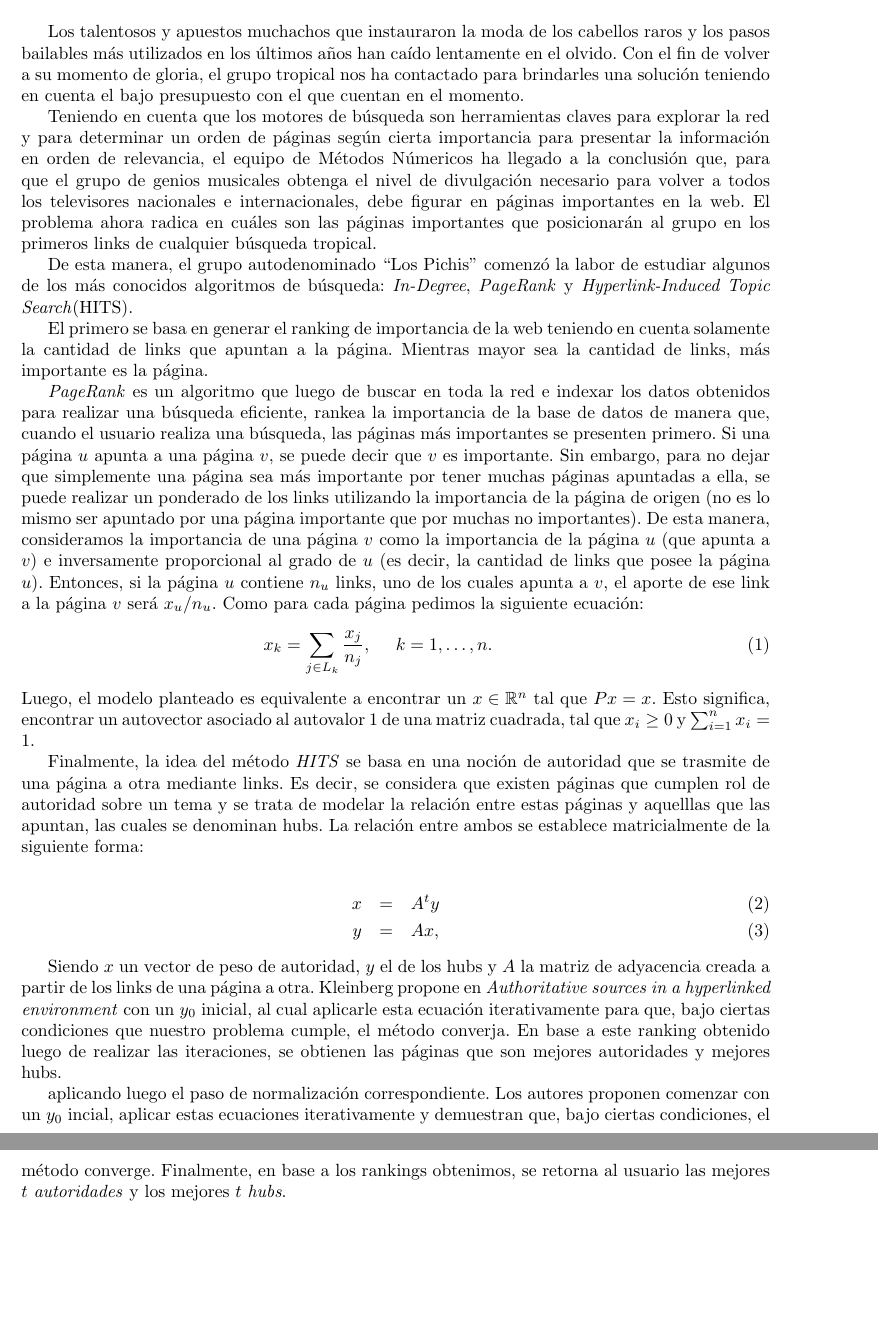
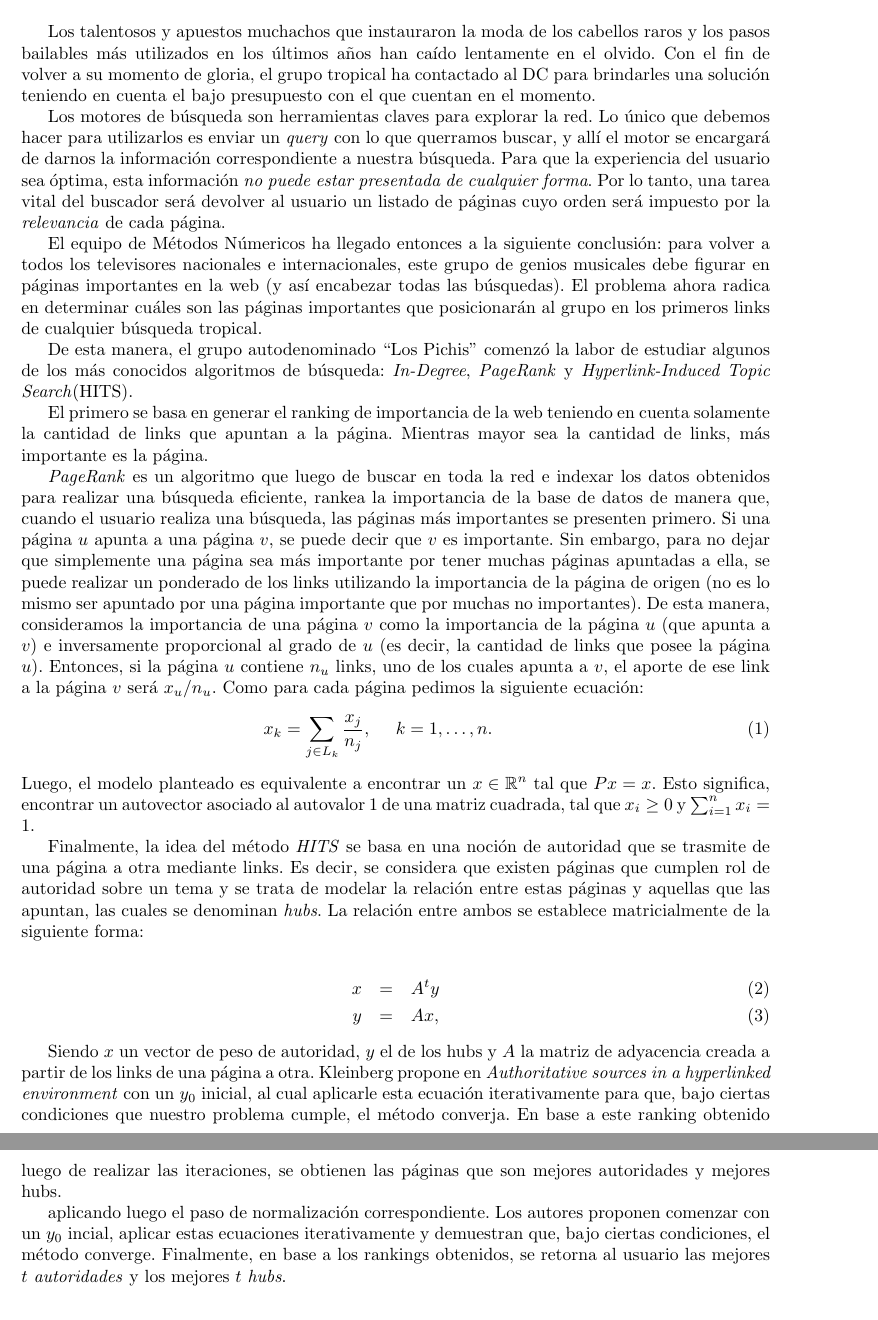
Before and after one commit to mtqp/metnum-desousa-valdes, a LaTeX document (tp2-mn/src/informe/informe.tex): two parts of pages 3 and 4 of 6, joined at a grey line, cut so that both start at the same text, the shorter picture padded with empty space. Compiled offline with pdfLaTeX; a LaTeX package or settings file that is missing is left out.

Commit message:
correcciones

```diff
--- a/tp2-mn/src/informe/informe.tex
+++ b/tp2-mn/src/informe/informe.tex
@@ -121,15 +121,16 @@
 \section*{Introducción}
 \addcontentsline{toc}{section}{Introducción}
 
-Los talentosos y apuestos muchachos que instauraron la moda de los cabellos raros y los pasos bailables más utilizados en los últimos años han caído lentamente en el olvido. Con el fin de volver a su momento de gloria, el grupo tropical nos ha contactado para brindarles una solución teniendo en cuenta el bajo presupuesto con el que cuentan en el momento.
-\par
-Teniendo en cuenta que los motores de búsqueda son herramientas claves para explorar la red y para determinar un orden de páginas según cierta importancia para presentar la información en orden de relevancia, el equipo de Métodos Númericos ha llegado a la conclusión que, para que el grupo de genios musicales obtenga el nivel de divulgación necesario para volver a todos los televisores nacionales e internacionales, debe figurar en páginas importantes en la web.
-El problema ahora radica en cuáles son las páginas importantes que posicionarán al grupo en los primeros links de cualquier búsqueda tropical.
-\par
+Los talentosos y apuestos muchachos que instauraron la moda de los cabellos raros y los pasos bailables más utilizados en los últimos años han caído lentamente en el olvido. Con el fin de volver a su momento de gloria, el grupo tropical ha contactado al DC para brindarles una solución teniendo en cuenta el bajo presupuesto con el que cuentan en el momento.
+
+Los motores de búsqueda son herramientas claves para explorar la red. Lo único que debemos hacer para utilizarlos es enviar un \textit{query} con lo que querramos buscar, y allí el motor se encargará de darnos la información correspondiente a nuestra búsqueda. Para que la experiencia del usuario sea óptima, esta información \textit{no puede estar presentada de cualquier forma}. Por lo tanto, una tarea vital del buscador será devolver al usuario un listado de páginas cuyo orden será impuesto por la \textit{relevancia} de cada página.
+
+El equipo de Métodos Númericos ha llegado entonces a la siguiente conclusión:  para volver a todos los televisores nacionales e internacionales, este grupo de genios musicales debe figurar en páginas importantes en la web (y así encabezar todas las búsquedas). El problema ahora radica en determinar cuáles son las páginas importantes que posicionarán al grupo en los primeros links de cualquier búsqueda tropical.
+
 De esta manera, el grupo autodenominado ``Los Pichis'' comenzó la labor de estudiar algunos de los más conocidos algoritmos de búsqueda: \textit{In-Degree}, \textit{PageRank} y \textit{Hyperlink-Induced Topic Search}(HITS).
-\par
+
 El primero se basa en generar el ranking de importancia de la web teniendo en cuenta solamente la cantidad de links que apuntan a la página. Mientras mayor sea la cantidad de links, más importante es la página.
-\par
+
 \textit{PageRank} es un algoritmo que luego de buscar en toda la red e indexar los datos obtenidos para realizar una búsqueda eficiente, rankea la importancia de la base de datos de manera que, cuando el usuario realiza una búsqueda, las páginas más importantes se presenten primero. Si una página $u$ apunta a una página $v$, se puede decir que $v$ es importante. Sin embargo, para no dejar que simplemente una página sea más importante por tener muchas páginas apuntadas a ella, se puede realizar un ponderado de los links utilizando la importancia de la página de origen (no es lo mismo ser apuntado por una página importante que por muchas no importantes). De esta manera, consideramos la importancia de una página $v$ como la importancia de la página $u$ (que apunta a $v$) e inversamente proporcional al grado de $u$ (es decir, la cantidad de links que  posee la página $u$). Entonces, si la página $u$ contiene $n_u$ links, uno de los cuales apunta a $v$, el aporte de ese link a la página $v$ será $x_u / n_u$.
 Como para cada página pedimos la siguiente ecuación:
 \begin{eqnarray}
@@ -138,7 +139,7 @@ x_k = \sum_{j \in L_k} \frac{x_j}{n_j},~~~~k = 1,\dots,n. \label{eq:basicmodel}
 Luego, el modelo planteado es equivalente a encontrar un $x\in \mathbb{R}^n$ tal que $Px = x$. Esto significa, encontrar un autovector asociado al autovalor 1 de una matriz cuadrada, tal que $x_i \ge
 0$ y $\sum_{i = 1}^n x_i = 1$.
 \par
-Finalmente, la idea del método \textit{HITS} se basa en una noción de autoridad que se trasmite de una página a otra mediante links. Es decir, se considera que existen páginas que cumplen rol de autoridad sobre un tema y se trata de modelar la relación entre estas páginas y aquelllas que las apuntan, las cuales se denominan hubs.
+Finalmente, la idea del método \textit{HITS} se basa en una noción de autoridad que se trasmite de una página a otra mediante links. Es decir, se considera que existen páginas que cumplen rol de autoridad sobre un tema y se trata de modelar la relación entre estas páginas y aquellas que las apuntan, las cuales se denominan \textit{hubs}.
 La relación entre ambos se establece matricialmente de la siguiente forma:
 
 \begin{eqnarray}
@@ -153,7 +154,7 @@ Kleinberg propone en \textit{Authoritative sources in a hyperlinked environment}
 
 
 aplicando luego el paso de normalizaci\'on correspondiente. Los autores proponen comenzar con un $y_0$ incial, aplicar estas ecuaciones
-iterativamente y demuestran que, bajo ciertas condiciones, el m\'etodo converge. Finalmente, en base a los rankings obtenimos, se retorna
+iterativamente y demuestran que, bajo ciertas condiciones, el m\'etodo converge. Finalmente, en base a los rankings obtenidos, se retorna
 al usuario las mejores $t$ \emph{autoridades} y los mejores $t$ \emph{hubs}.
 
 
```
Also changed, not shown: tp2-mn/src/informe/informe.pdf, tp2-mn/src/informe/informe.tex (2 more changed lines).
